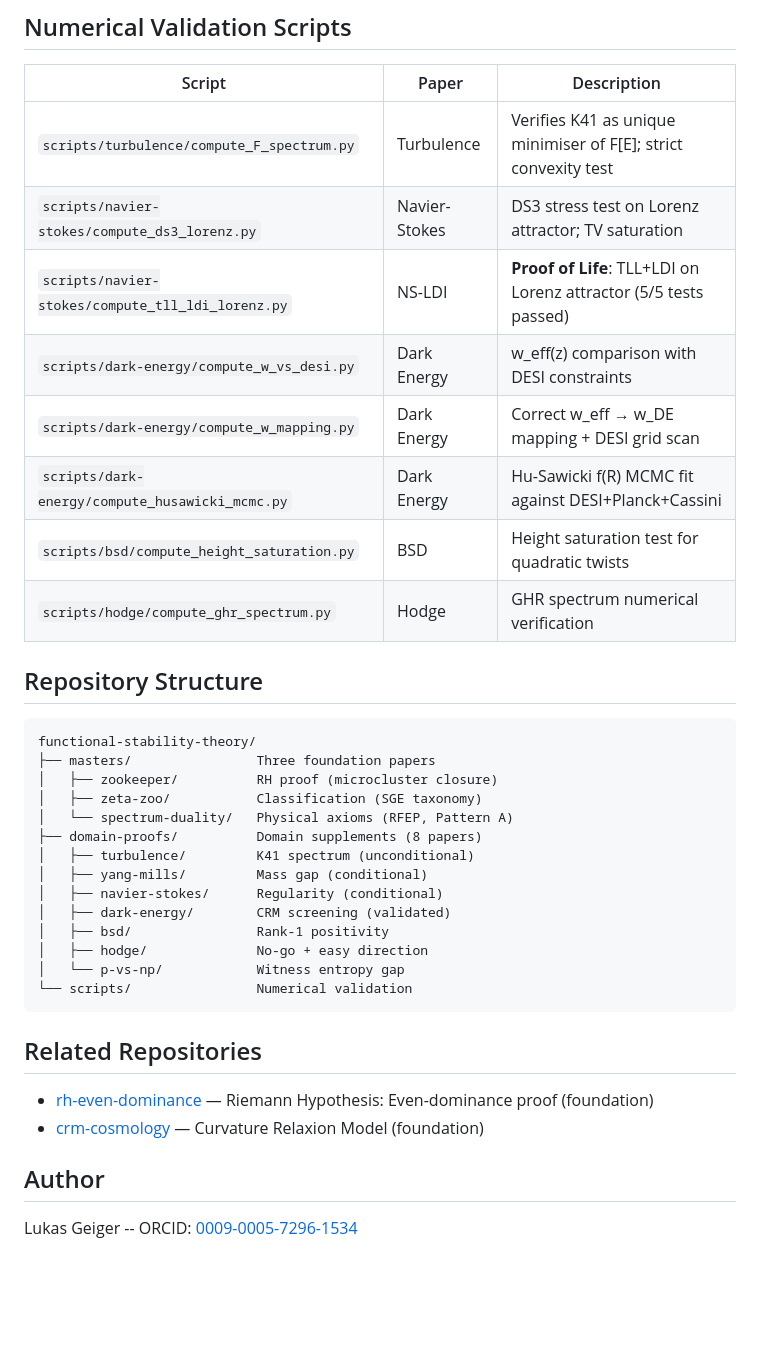
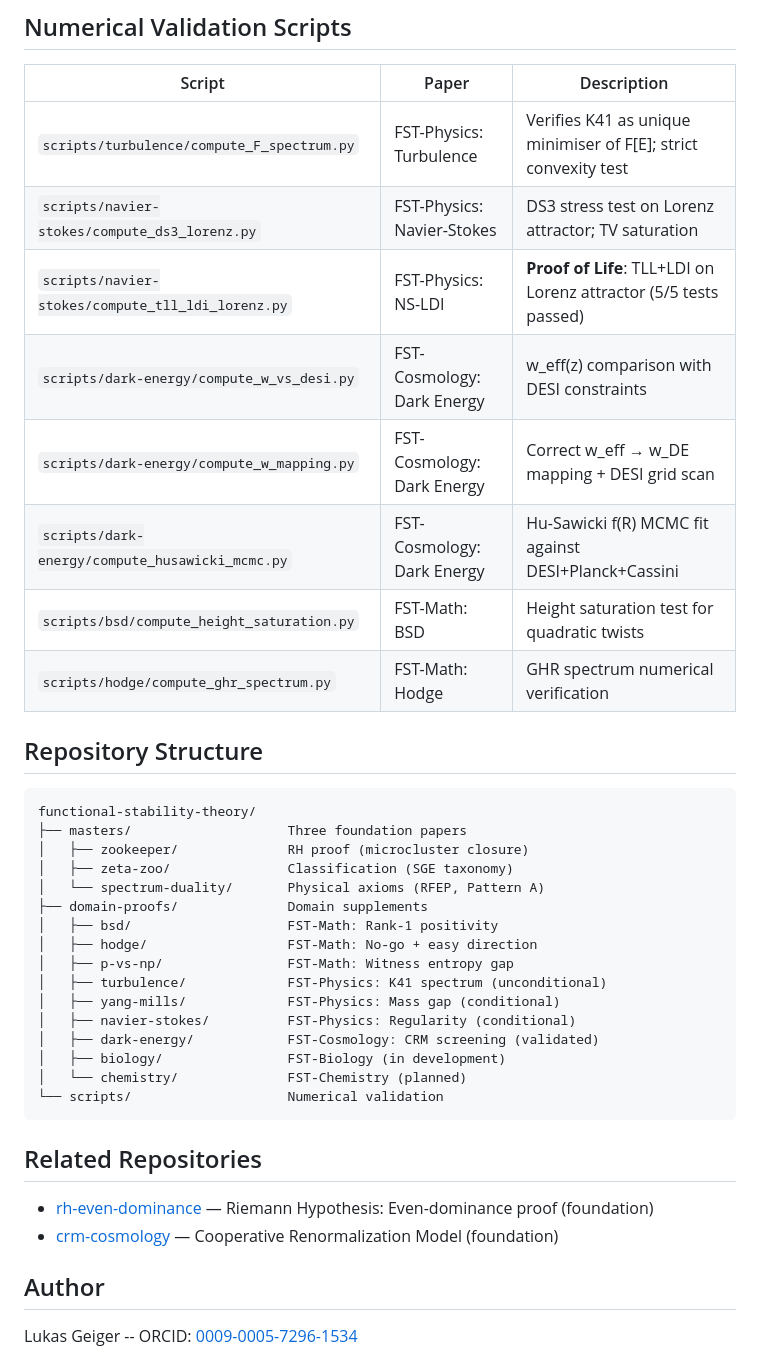
Before and after one commit to research-line/functional-stability-theory, a Markdown page: README.md, the part around one of its changes. Drawn GitHub-style; blank space fills up the shorter version.

````diff
--- a/README.md
+++ b/README.md
@@ -170,38 +178,40 @@ These stand independently of FST. The RFEP was abstracted from them; they are no
 
 | Script | Paper | Description |
 |--------|-------|-------------|
-| `scripts/turbulence/compute_F_spectrum.py` | Turbulence | Verifies K41 as unique minimiser of F[E]; strict convexity test |
-| `scripts/navier-stokes/compute_ds3_lorenz.py` | Navier-Stokes | DS3 stress test on Lorenz attractor; TV saturation |
-| `scripts/navier-stokes/compute_tll_ldi_lorenz.py` | NS-LDI | **Proof of Life**: TLL+LDI on Lorenz attractor (5/5 tests passed) |
-| `scripts/dark-energy/compute_w_vs_desi.py` | Dark Energy | w_eff(z) comparison with DESI constraints |
-| `scripts/dark-energy/compute_w_mapping.py` | Dark Energy | Correct w_eff → w_DE mapping + DESI grid scan |
-| `scripts/dark-energy/compute_husawicki_mcmc.py` | Dark Energy | Hu-Sawicki f(R) MCMC fit against DESI+Planck+Cassini |
-| `scripts/bsd/compute_height_saturation.py` | BSD | Height saturation test for quadratic twists |
-| `scripts/hodge/compute_ghr_spectrum.py` | Hodge | GHR spectrum numerical verification |
+| `scripts/turbulence/compute_F_spectrum.py` | FST-Physics: Turbulence | Verifies K41 as unique minimiser of F[E]; strict convexity test |
+| `scripts/navier-stokes/compute_ds3_lorenz.py` | FST-Physics: Navier-Stokes | DS3 stress test on Lorenz attractor; TV saturation |
+| `scripts/navier-stokes/compute_tll_ldi_lorenz.py` | FST-Physics: NS-LDI | **Proof of Life**: TLL+LDI on Lorenz attractor (5/5 tests passed) |
+| `scripts/dark-energy/compute_w_vs_desi.py` | FST-Cosmology: Dark Energy | w_eff(z) comparison with DESI constraints |
+| `scripts/dark-energy/compute_w_mapping.py` | FST-Cosmology: Dark Energy | Correct w_eff → w_DE mapping + DESI grid scan |
+| `scripts/dark-energy/compute_husawicki_mcmc.py` | FST-Cosmology: Dark Energy | Hu-Sawicki f(R) MCMC fit against DESI+Planck+Cassini |
+| `scripts/bsd/compute_height_saturation.py` | FST-Math: BSD | Height saturation test for quadratic twists |
+| `scripts/hodge/compute_ghr_spectrum.py` | FST-Math: Hodge | GHR spectrum numerical verification |
 
 ## Repository Structure
 
 ```
 functional-stability-theory/
-├── masters/                Three foundation papers
-│   ├── zookeeper/          RH proof (microcluster closure)
-│   ├── zeta-zoo/           Classification (SGE taxonomy)
-│   └── spectrum-duality/   Physical axioms (RFEP, Pattern A)
-├── domain-proofs/          Domain supplements (8 papers)
-│   ├── turbulence/         K41 spectrum (unconditional)
-│   ├── yang-mills/         Mass gap (conditional)
-│   ├── navier-stokes/      Regularity (conditional)
-│   ├── dark-energy/        CRM screening (validated)
-│   ├── bsd/                Rank-1 positivity
-│   ├── hodge/              No-go + easy direction
-│   └── p-vs-np/            Witness entropy gap
-└── scripts/                Numerical validation
+├── masters/                    Three foundation papers
+│   ├── zookeeper/              RH proof (microcluster closure)
+│   ├── zeta-zoo/               Classification (SGE taxonomy)
+│   └── spectrum-duality/       Physical axioms (RFEP, Pattern A)
+├── domain-proofs/              Domain supplements
+│   ├── bsd/                    FST-Math: Rank-1 positivity
+│   ├── hodge/                  FST-Math: No-go + easy direction
+│   ├── p-vs-np/                FST-Math: Witness entropy gap
+│   ├── turbulence/             FST-Physics: K41 spectrum (unconditional)
+│   ├── yang-mills/             FST-Physics: Mass gap (conditional)
+│   ├── navier-stokes/          FST-Physics: Regularity (conditional)
+│   ├── dark-energy/            FST-Cosmology: CRM screening (validated)
+│   ├── biology/                FST-Biology (in development)
+│   └── chemistry/              FST-Chemistry (planned)
+└── scripts/                    Numerical validation
 ```
 
 ## Related Repositories
 
 - [rh-even-dominance](https://github.com/research-line/rh-even-dominance) — Riemann Hypothesis: Even-dominance proof (foundation)
-- [crm-cosmology](https://github.com/research-line/crm-cosmology) — Curvature Relaxion Model (foundation)
+- [crm-cosmology](https://github.com/research-line/crm-cosmology) — Cooperative Renormalization Model (foundation)
 
 ## Author
 
````
Also changed, not shown: other parts of README.md (+72 -64 lines), domain-proofs/biology/README.md (added, +5 -0 lines), domain-proofs/chemistry/README.md (added, +5 -0 lines).
